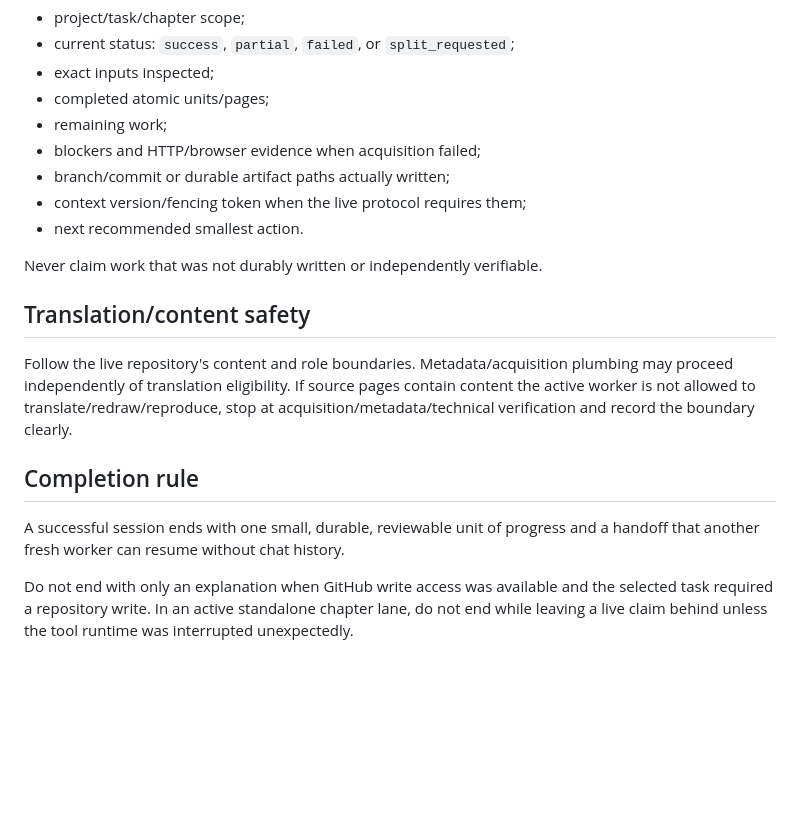
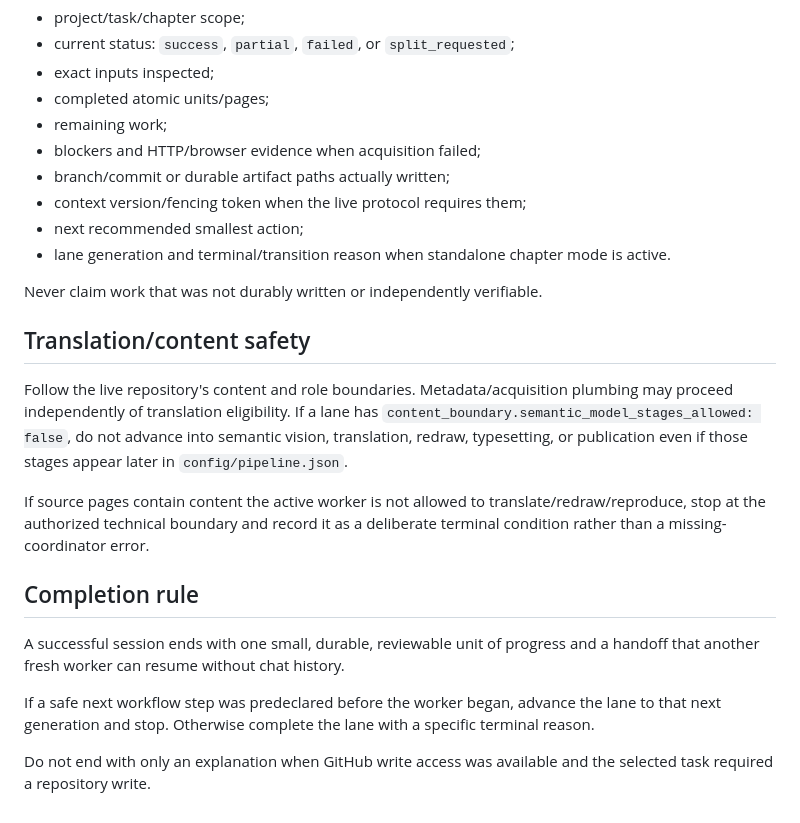
Before and after one commit to tailolicon/manga-tl-factory, a Markdown page: WORKER_START.md, the part around one of its changes. GitHub-like rendering; blank space fills up the shorter version.

```diff
--- a/WORKER_START.md
+++ b/WORKER_START.md
@@ -122,16 +137,21 @@ A checkpoint/result must be useful to the next stateless worker. Record at least
 - blockers and HTTP/browser evidence when acquisition failed;
 - branch/commit or durable artifact paths actually written;
 - context version/fencing token when the live protocol requires them;
-- next recommended smallest action.
+- next recommended smallest action;
+- lane generation and terminal/transition reason when standalone chapter mode is active.
 
 Never claim work that was not durably written or independently verifiable.
 
 ## Translation/content safety
 
-Follow the live repository's content and role boundaries. Metadata/acquisition plumbing may proceed independently of translation eligibility. If source pages contain content the active worker is not allowed to translate/redraw/reproduce, stop at acquisition/metadata/technical verification and record the boundary clearly.
+Follow the live repository's content and role boundaries. Metadata/acquisition plumbing may proceed independently of translation eligibility. If a lane has `content_boundary.semantic_model_stages_allowed: false`, do not advance into semantic vision, translation, redraw, typesetting, or publication even if those stages appear later in `config/pipeline.json`.
+
+If source pages contain content the active worker is not allowed to translate/redraw/reproduce, stop at the authorized technical boundary and record it as a deliberate terminal condition rather than a missing-coordinator error.
 
 ## Completion rule
 
 A successful session ends with one small, durable, reviewable unit of progress and a handoff that another fresh worker can resume without chat history.
 
-Do not end with only an explanation when GitHub write access was available and the selected task required a repository write. In an active standalone chapter lane, do not end while leaving a live claim behind unless the tool runtime was interrupted unexpectedly.
+If a safe next workflow step was predeclared before the worker began, advance the lane to that next generation and stop. Otherwise complete the lane with a specific terminal reason.
+
+Do not end with only an explanation when GitHub write access was available and the selected task required a repository write.
```
Also changed, not shown: other parts of WORKER_START.md (+28 -13 lines).
